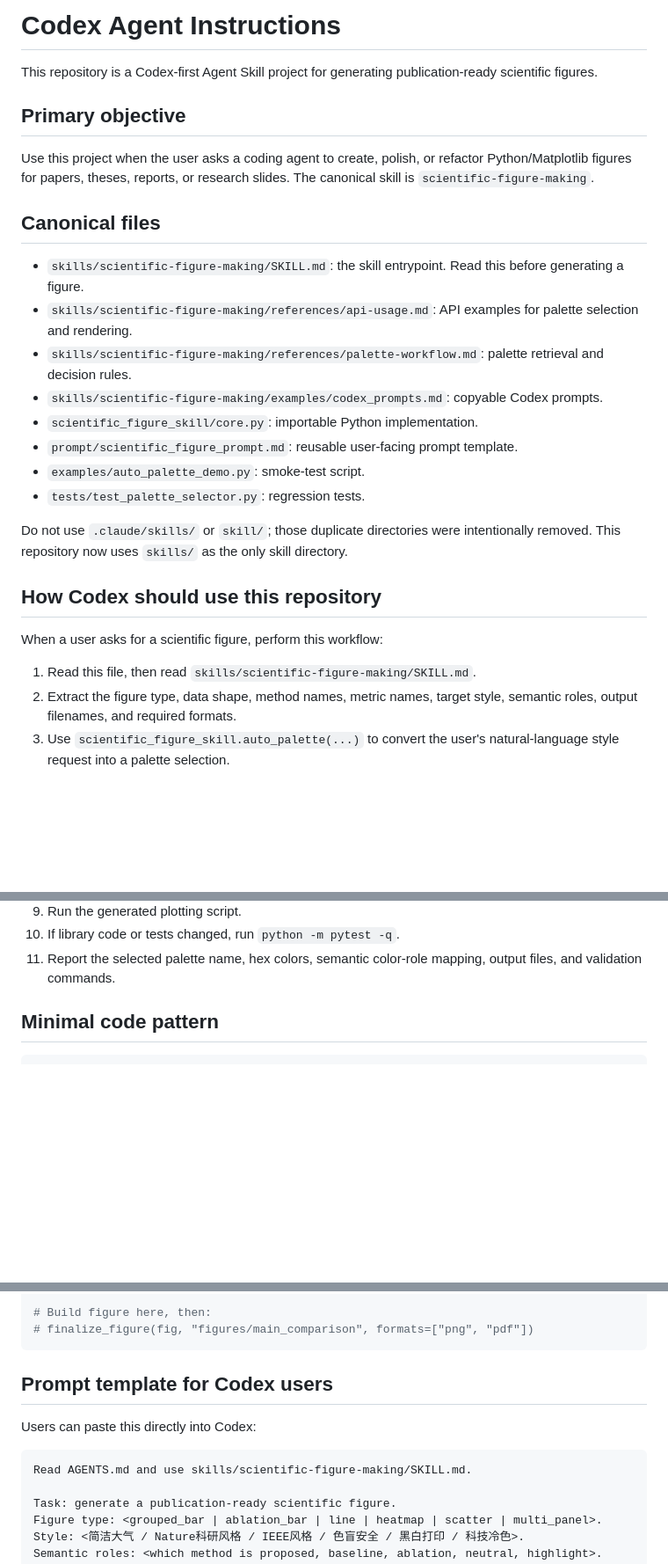
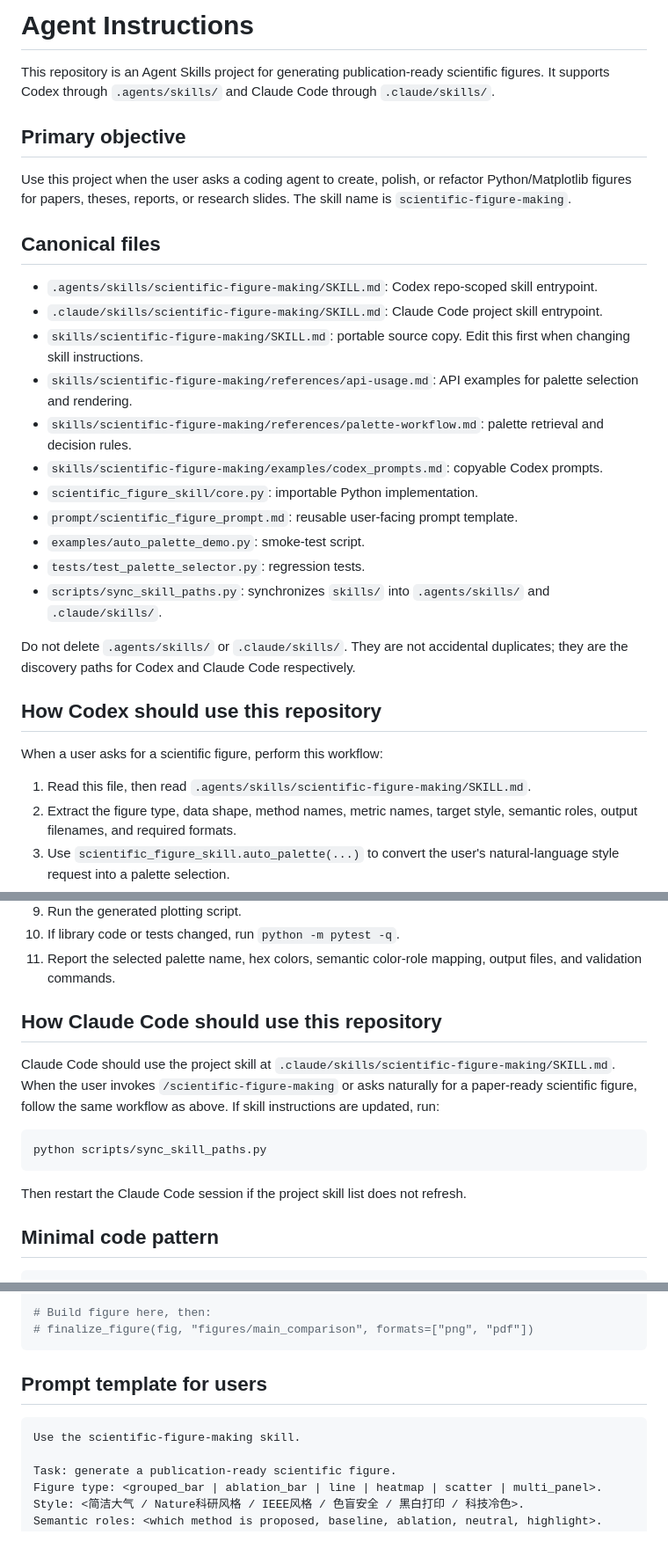
Before and after one commit to SaraiNoQ/Illustrator4Resarch, a Markdown page: AGENTS.md, 3 parts joined by grey strips. Shown at 88% size. Rendered like a GitHub page; blank space fills up the shorter version.

Commit message:
Support both Codex and Claude Code in agent instructions

````diff
--- a/AGENTS.md
+++ b/AGENTS.md
@@ -1,14 +1,16 @@
-# Codex Agent Instructions
+# Agent Instructions
 
-This repository is a Codex-first Agent Skill project for generating publication-ready scientific figures.
+This repository is an Agent Skills project for generating publication-ready scientific figures. It supports Codex through `.agents/skills/` and Claude Code through `.claude/skills/`.
 
 ## Primary objective
 
-Use this project when the user asks a coding agent to create, polish, or refactor Python/Matplotlib figures for papers, theses, reports, or research slides. The canonical skill is `scientific-figure-making`.
+Use this project when the user asks a coding agent to create, polish, or refactor Python/Matplotlib figures for papers, theses, reports, or research slides. The skill name is `scientific-figure-making`.
 
 ## Canonical files
 
-- `skills/scientific-figure-making/SKILL.md`: the skill entrypoint. Read this before generating a figure.
+- `.agents/skills/scientific-figure-making/SKILL.md`: Codex repo-scoped skill entrypoint.
+- `.claude/skills/scientific-figure-making/SKILL.md`: Claude Code project skill entrypoint.
+- `skills/scientific-figure-making/SKILL.md`: portable source copy. Edit this first when changing skill instructions.
 - `skills/scientific-figure-making/references/api-usage.md`: API examples for palette selection and rendering.
 - `skills/scientific-figure-making/references/palette-workflow.md`: palette retrieval and decision rules.
 - `skills/scientific-figure-making/examples/codex_prompts.md`: copyable Codex prompts.
@@ -16,14 +18,15 @@ Use this project when the user asks a coding agent to create, polish, or refacto
 - `prompt/scientific_figure_prompt.md`: reusable user-facing prompt template.
 - `examples/auto_palette_demo.py`: smoke-test script.
 - `tests/test_palette_selector.py`: regression tests.
+- `scripts/sync_skill_paths.py`: synchronizes `skills/` into `.agents/skills/` and `.claude/skills/`.
 
-Do not use `.claude/skills/` or `skill/`; those duplicate directories were intentionally removed. This repository now uses `skills/` as the only skill directory.
+Do not delete `.agents/skills/` or `.claude/skills/`. They are not accidental duplicates; they are the discovery paths for Codex and Claude Code respectively.
 
 ## How Codex should use this repository
 
 When a user asks for a scientific figure, perform this workflow:
 
-1. Read this file, then read `skills/scientific-figure-making/SKILL.md`.
+1. Read this file, then read `.agents/skills/scientific-figure-making/SKILL.md`.
 2. Extract the figure type, data shape, method names, metric names, target style, semantic roles, output filenames, and required formats.
 3. Use `scientific_figure_skill.auto_palette(...)` to convert the user's natural-language style request into a palette selection.
 4. If the prompt requires model-side palette judgment, call `suggest_palettes(...)`, construct the palette decision prompt with `build_llm_palette_selection_prompt(...)`, choose one candidate, then validate the decision with `apply_llm_palette_decision(...)`.
@@ -34,6 +37,16 @@ When a user asks for a scientific figure, perform this workflow:
 9. Run the generated plotting script.
 10. If library code or tests changed, run `python -m pytest -q`.
 11. Report the selected palette name, hex colors, semantic color-role mapping, output files, and validation commands.
+
+## How Claude Code should use this repository
+
+Claude Code should use the project skill at `.claude/skills/scientific-figure-making/SKILL.md`. When the user invokes `/scientific-figure-making` or asks naturally for a paper-ready scientific figure, follow the same workflow as above. If skill instructions are updated, run:
+
+```bash
+python scripts/sync_skill_paths.py
+```
+
+Then restart the Claude Code session if the project skill list does not refresh.
 
 ## Minimal code pattern
 
@@ -63,12 +76,10 @@ apply_publication_style(style)
 # finalize_figure(fig, "figures/main_comparison", formats=["png", "pdf"])
 ```
 
-## Prompt template for Codex users
-
-Users can paste this directly into Codex:
+## Prompt template for users
 
 ```text
-Read AGENTS.md and use skills/scientific-figure-making/SKILL.md.
+Use the scientific-figure-making skill.
 
 Task: generate a publication-ready scientific figure.
 Figure type: <grouped_bar | ablation_bar | line | heatmap | scatter | multi_panel>.
````
